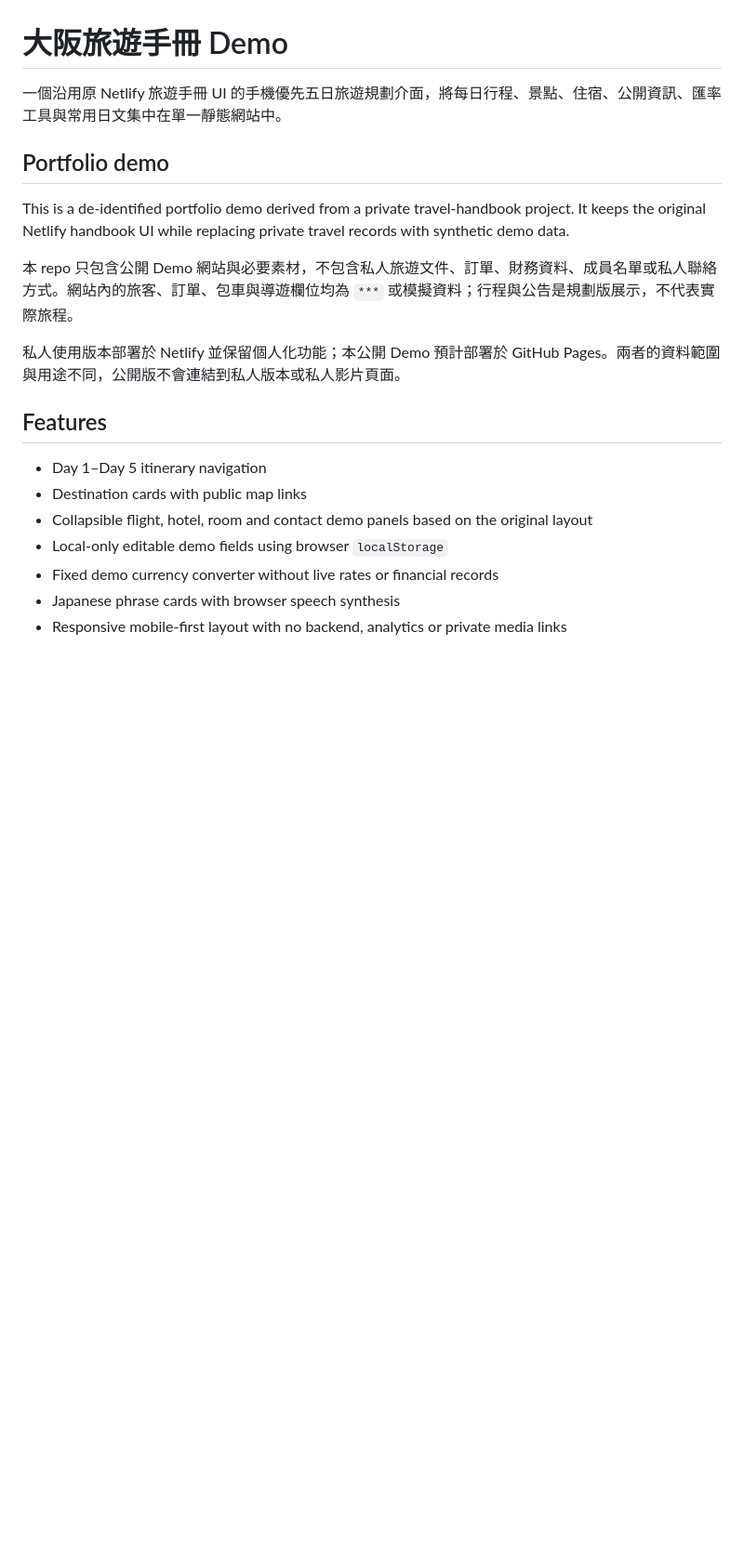
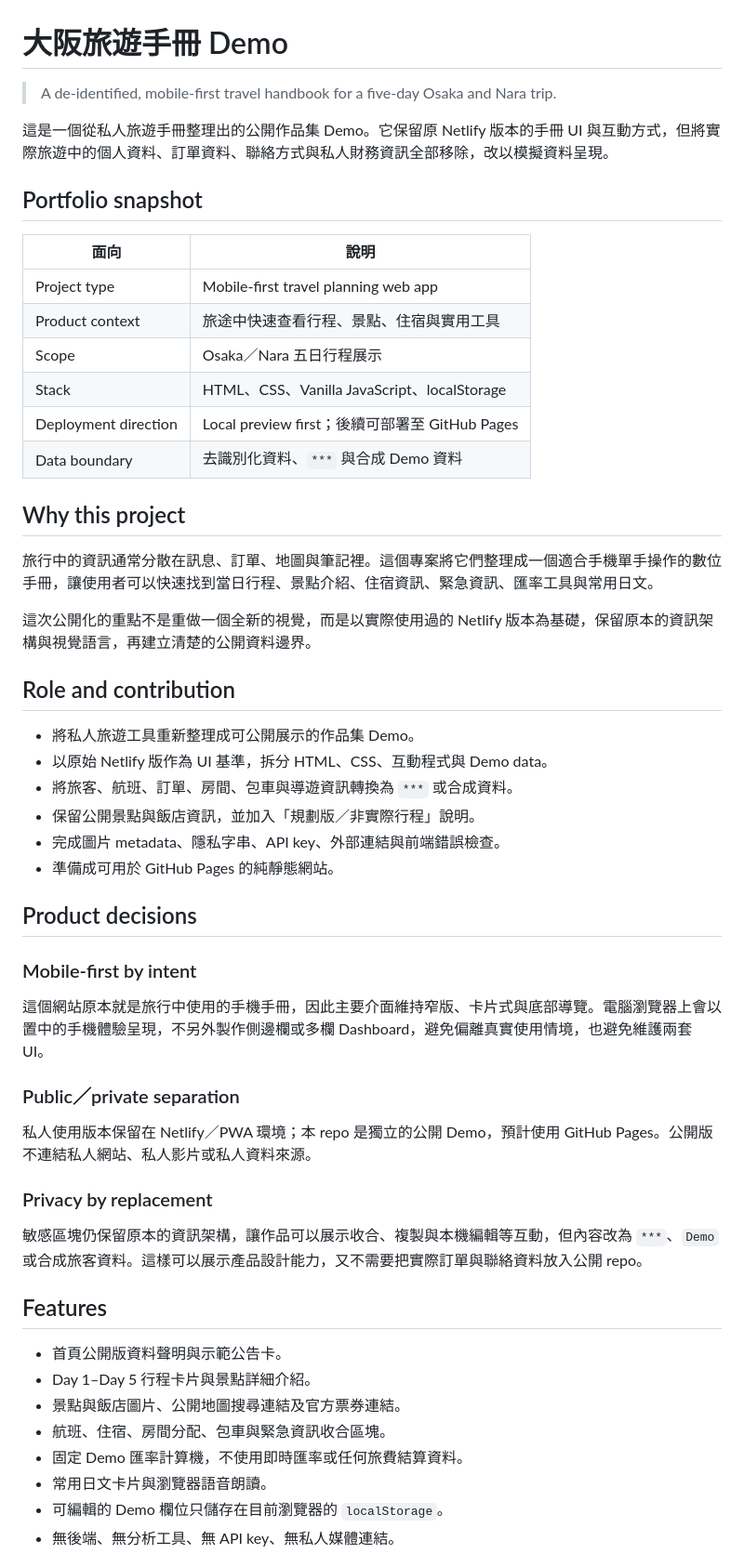
Before and after one commit to wakeuplate/osaka-family-trip-2026-demo, a Markdown page: README.md, the part around one of its changes. Shown at 93% size. Drawn GitHub-style; blank space fills up the shorter version.

```diff
--- a/README.md
+++ b/README.md
@@ -1,22 +1,57 @@
 # 大阪旅遊手冊 Demo
 
-一個沿用原 Netlify 旅遊手冊 UI 的手機優先五日旅遊規劃介面，將每日行程、景點、住宿、公開資訊、匯率工具與常用日文集中在單一靜態網站中。
+> A de-identified, mobile-first travel handbook for a five-day Osaka and Nara trip.
 
-## Portfolio demo
+這是一個從私人旅遊手冊整理出的公開作品集 Demo。它保留原 Netlify 版本的手冊 UI 與互動方式，但將實際旅遊中的個人資料、訂單資料、聯絡方式與私人財務資訊全部移除，改以模擬資料呈現。
 
-This is a de-identified portfolio demo derived from a private travel-handbook project. It keeps the original Netlify handbook UI while replacing private travel records with synthetic demo data.
+## Portfolio snapshot
 
-本 repo 只包含公開 Demo 網站與必要素材，不包含私人旅遊文件、訂單、財務資料、成員名單或私人聯絡方式。網站內的旅客、訂單、包車與導遊欄位均為 `***` 或模擬資料；行程與公告是規劃版展示，不代表實際旅程。
+| 面向 | 說明 |
+| --- | --- |
+| Project type | Mobile-first travel planning web app |
+| Product context | 旅途中快速查看行程、景點、住宿與實用工具 |
+| Scope | Osaka／Nara 五日行程展示 |
+| Stack | HTML、CSS、Vanilla JavaScript、localStorage |
+| Deployment direction | Local preview first；後續可部署至 GitHub Pages |
+| Data boundary | 去識別化資料、`***` 與合成 Demo 資料 |
 
-私人使用版本部署於 Netlify 並保留個人化功能；本公開 Demo 預計部署於 GitHub Pages。兩者的資料範圍與用途不同，公開版不會連結到私人版本或私人影片頁面。
+## Why this project
+
+旅行中的資訊通常分散在訊息、訂單、地圖與筆記裡。這個專案將它們整理成一個適合手機單手操作的數位手冊，讓使用者可以快速找到當日行程、景點介紹、住宿資訊、緊急資訊、匯率工具與常用日文。
+
+這次公開化的重點不是重做一個全新的視覺，而是以實際使用過的 Netlify 版本為基礎，保留原本的資訊架構與視覺語言，再建立清楚的公開資料邊界。
+
+## Role and contribution
+
+- 將私人旅遊工具重新整理成可公開展示的作品集 Demo。
+- 以原始 Netlify 版作為 UI 基準，拆分 HTML、CSS、互動程式與 Demo data。
+- 將旅客、航班、訂單、房間、包車與導遊資訊轉換為 `***` 或合成資料。
+- 保留公開景點與飯店資訊，並加入「規劃版／非實際行程」說明。
+- 完成圖片 metadata、隱私字串、API key、外部連結與前端錯誤檢查。
+- 準備成可用於 GitHub Pages 的純靜態網站。
+
+## Product decisions
+
+### Mobile-first by intent
+
+這個網站原本就是旅行中使用的手機手冊，因此主要介面維持窄版、卡片式與底部導覽。電腦瀏覽器上會以置中的手機體驗呈現，不另外製作側邊欄或多欄 Dashboard，避免偏離真實使用情境，也避免維護兩套 UI。
+
+### Public／private separation
+
+私人使用版本保留在 Netlify／PWA 環境；本 repo 是獨立的公開 Demo，預計使用 GitHub Pages。公開版不連結私人網站、私人影片或私人資料來源。
+
+### Privacy by replacement
+
+敏感區塊仍保留原本的資訊架構，讓作品可以展示收合、複製與本機編輯等互動，但內容改為 `***`、`Demo` 或合成旅客資料。這樣可以展示產品設計能力，又不需要把實際訂單與聯絡資料放入公開 repo。
 
 ## Features
 
-- Day 1–Day 5 itinerary navigation
-- Destination cards with public map links
-- Collapsible flight, hotel, room and contact demo panels based on the original layout
-- Local-only editable demo fields using browser `localStorage`
-- Fixed demo currency converter without live rates or financial records
-- Japanese phrase cards with browser speech synthesis
-- Responsive mobile-first layout with no backend, analytics or private media links
+- 首頁公開版資料聲明與示範公告卡。
+- Day 1–Day 5 行程卡片與景點詳細介紹。
+- 景點與飯店圖片、公開地圖搜尋連結及官方票券連結。
+- 航班、住宿、房間分配、包車與緊急資訊收合區塊。
+- 固定 Demo 匯率計算機，不使用即時匯率或任何旅費結算資料。
+- 常用日文卡片與瀏覽器語音朗讀。
+- 可編輯的 Demo 欄位只儲存在目前瀏覽器的 `localStorage`。
+- 無後端、無分析工具、無 API key、無私人媒體連結。
 
```
Also changed, not shown: other parts of README.md (+34 -13 lines), docs/screenshots/home.png (added), docs/screenshots/info.png (added), docs/screenshots/itinerary.png (added).
